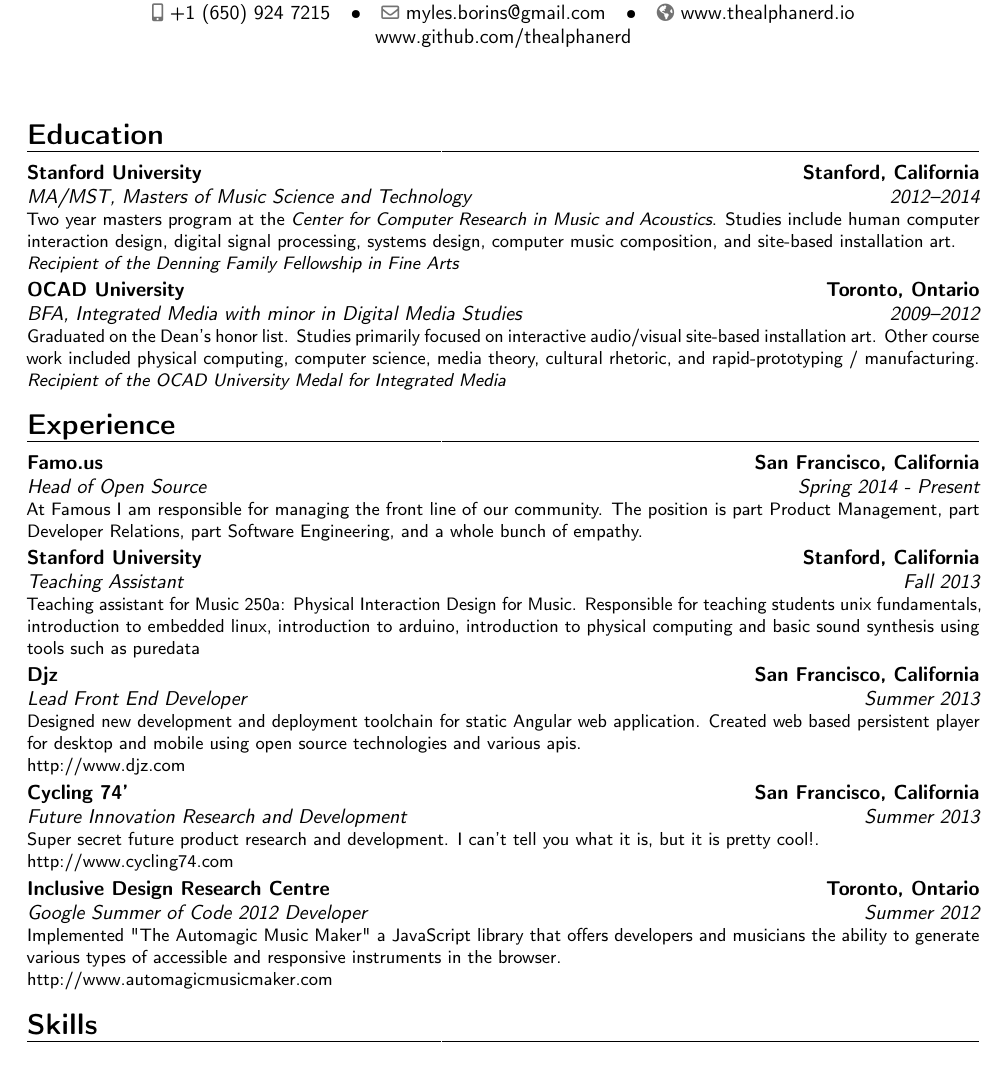
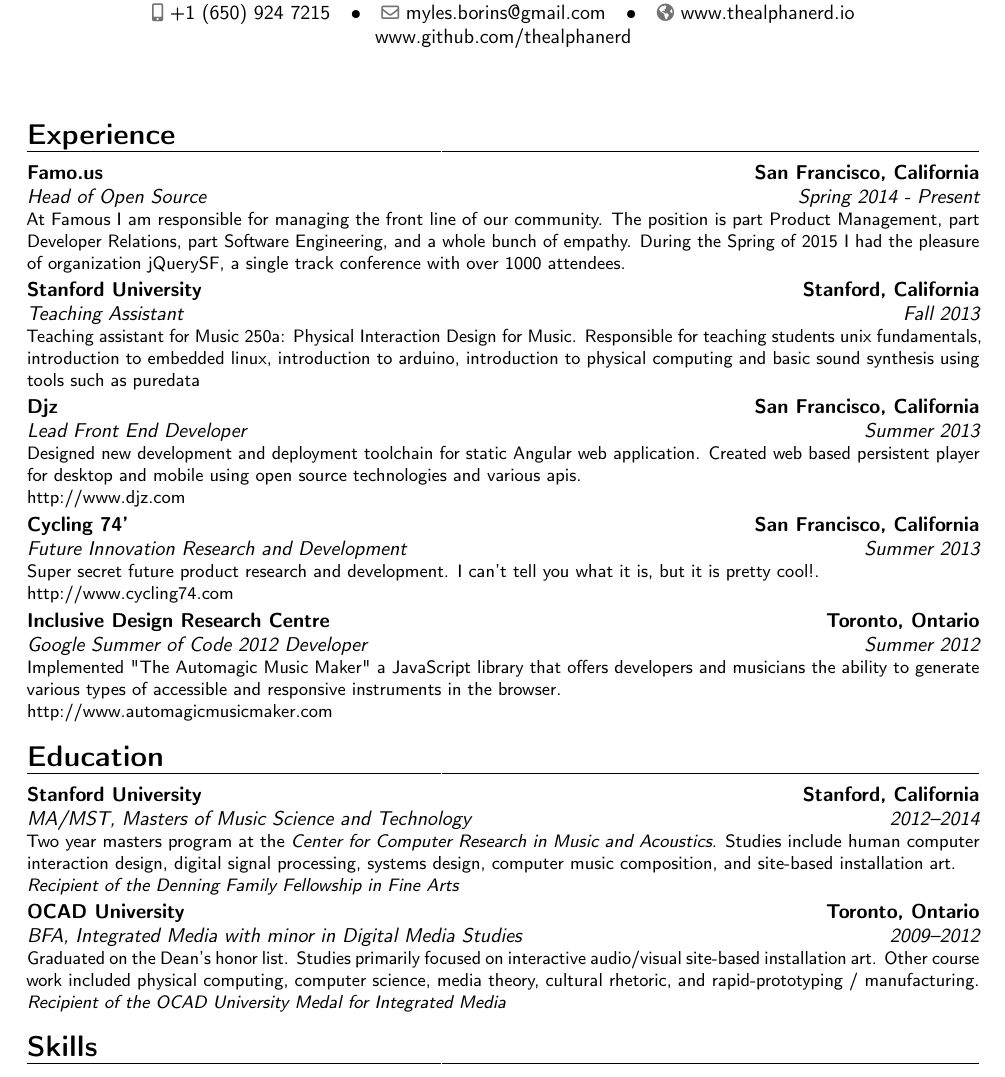
Before and after one commit to MylesBorins/curriculum_vitae, a LaTeX CV (myles-borins_cv.tex): part of the page, cut so that both start at the same text. Compiled offline with pdfLaTeX.

Commit message:
Update copy

```diff
--- a/myles-borins_cv.tex
+++ b/myles-borins_cv.tex
@@ -36,6 +36,18 @@
 %-----       resume       ---------------------------------------------------------
 \makecvtitle
 
+\section{Experience}
+
+\cventry{Spring 2014 - Present}{Head of Open Source}{Famo.us}{San Francisco, California}{}{At Famous I am responsible for managing the front line of our community. The position is part Product Management, part Developer Relations, part Software Engineering, and a whole bunch of empathy. During the Spring of 2015 I had the pleasure of organization jQuerySF, a single track conference with over 1000 attendees.}
+
+\cventry{Fall 2013}{Teaching Assistant}{Stanford University}{Stanford, California}{}{Teaching assistant for Music 250a: Physical Interaction Design for Music.  Responsible for teaching students unix fundamentals, introduction to embedded linux, introduction to arduino, introduction to physical computing and basic sound synthesis using tools such as puredata}
+
+\cventry{Summer 2013}{Lead Front End Developer}{Djz}{San Francisco, California}{}{Designed new development and deployment toolchain for static Angular web application.  Created web based persistent player for desktop and mobile using open source technologies and various apis.\newline{}http://www.djz.com}
+
+\cventry{Summer 2013}{Future Innovation Research and Development}{Cycling 74'}{San Francisco, California}{}{Super secret future product research and development. I can't tell you what it is, but it is pretty cool!.\newline{}http://www.cycling74.com}
+
+\cventry{Summer 2012}{Google Summer of Code 2012 Developer}{Inclusive Design Research Centre}{Toronto, Ontario}{}{Implemented "The Automagic Music Maker" a JavaScript library that offers developers and musicians the ability to generate various types of accessible and responsive instruments in the browser.\newline{}http://www.automagicmusicmaker.com}
+
 \section{Education}
 \cventry{2012--2014}{MA/MST}{Stanford University}{Stanford, California}{\textit{Masters of Music Science and Technology}}{Two year masters program at the \textit{Center for Computer Research in Music and Acoustics}.  Studies include human computer interaction design, digital signal processing, systems design, computer music composition, and site-based installation art. \\\textit{Recipient of the Denning Family Fellowship in Fine Arts }}
 \cventry{2009--2012}{BFA}{OCAD University}{Toronto, Ontario}{\textit{Integrated Media with minor in Digital Media Studies}}{Graduated on the Dean's honor list. Studies primarily focused on interactive audio/visual site-based installation art.  Other course work included physical computing, computer science, media theory, cultural rhetoric, and rapid-prototyping / manufacturing. \\\textit{Recipient of the OCAD University Medal for Integrated Media }}
@@ -49,19 +61,6 @@
 % \cventry{}{OCAD University}{DFI Award}{May 2010}{}{}
 % \cventry{}{OCAD University}{InterAccess Media Prize}{May 2010}{}{}
 
-
-\section{Experience}
-
-\cventry{Spring 2014 - Present}{Head of Open Source}{Famo.us}{San Francisco, California}{}{At Famous I am responsible for managing the front line of our community. The position is part Product Management, part Developer Relations, part Software Engineering, and a whole bunch of empathy.}
-
-\cventry{Fall 2013}{Teaching Assistant}{Stanford University}{Stanford, California}{}{Teaching assistant for Music 250a: Physical Interaction Design for Music.  Responsible for teaching students unix fundamentals, introduction to embedded linux, introduction to arduino, introduction to physical computing and basic sound synthesis using tools such as puredata}
-
-\cventry{Summer 2013}{Lead Front End Developer}{Djz}{San Francisco, California}{}{Designed new development and deployment toolchain for static Angular web application.  Created web based persistent player for desktop and mobile using open source technologies and various apis.\newline{}http://www.djz.com}
-
-\cventry{Summer 2013}{Future Innovation Research and Development}{Cycling 74'}{San Francisco, California}{}{Super secret future product research and development. I can't tell you what it is, but it is pretty cool!.\newline{}http://www.cycling74.com}
-
-\cventry{Summer 2012}{Google Summer of Code 2012 Developer}{Inclusive Design Research Centre}{Toronto, Ontario}{}{Implemented "The Automagic Music Maker" a JavaScript library that offers developers and musicians the ability to generate various types of accessible and responsive instruments in the browser.\newline{}http://www.automagicmusicmaker.com}
-
 % \cventry{2010--2012}{Research Assistant}{OCAD University}{Toronto, Ontario}{}{Developed code and interaction design frameworks for various government funded research projects including "Body Editing" and "Bio Mapping" with Paula Gardiner, and "Haptics" with Michael Page.}
 
 \section{Skills}
```
Also changed, not shown: myles-borins_cv.pdf.
